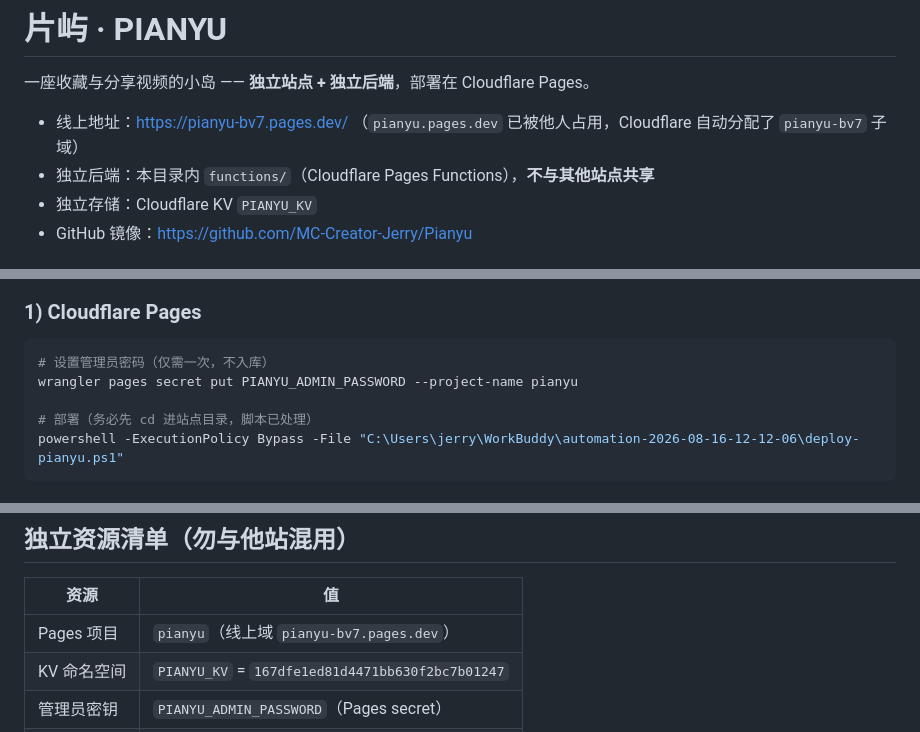
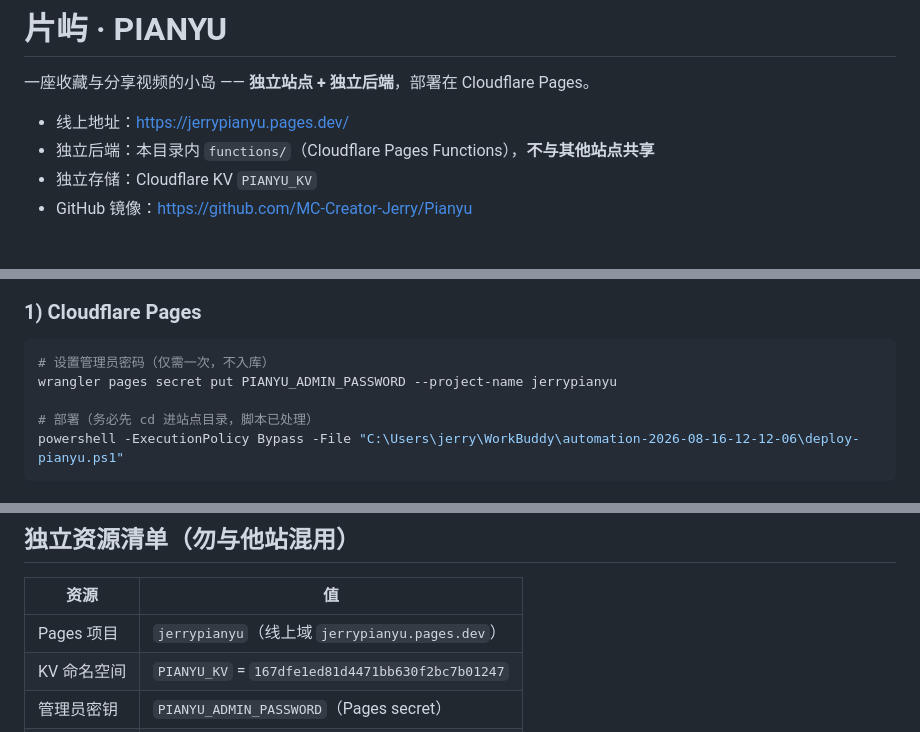
Before and after one commit to MC-Creator-Jerry/Pianyu, a Markdown page: README.md, 3 parts joined by grey strips. Rendered like a GitHub page.

Commit message:
Update README.md (2026-09-23 19:12)

````diff
--- a/README.md
+++ b/README.md
@@ -2,7 +2,7 @@
 
 一座收藏与分享视频的小岛 —— **独立站点 + 独立后端**，部署在 Cloudflare Pages。
 
-- 线上地址：https://pianyu-bv7.pages.dev/  （`pianyu.pages.dev` 已被他人占用，Cloudflare 自动分配了 `pianyu-bv7` 子域）
+- 线上地址：https://jerrypianyu.pages.dev/
 - 独立后端：本目录内 `functions/`（Cloudflare Pages Functions），**不与其他站点共享**
 - 独立存储：Cloudflare KV `PIANYU_KV`
 - GitHub 镜像：https://github.com/MC-Creator-Jerry/Pianyu
@@ -58,7 +58,7 @@ pianyu-site/
 
 ```powershell
 # 设置管理员密码（仅需一次，不入库）
-wrangler pages secret put PIANYU_ADMIN_PASSWORD --project-name pianyu
+wrangler pages secret put PIANYU_ADMIN_PASSWORD --project-name jerrypianyu
 
 # 部署（务必先 cd 进站点目录，脚本已处理）
 powershell -ExecutionPolicy Bypass -File "C:\Users\jerry\WorkBuddy\automation-2026-08-16-12-12-06\deploy-pianyu.ps1"
@@ -78,7 +78,7 @@ powershell -ExecutionPolicy Bypass -File "C:\Users\jerry\WorkBuddy\automation-20
 
 | 资源 | 值 |
 |------|----|
-| Pages 项目 | `pianyu`（线上域 `pianyu-bv7.pages.dev`） |
+| Pages 项目 | `jerrypianyu`（线上域 `jerrypianyu.pages.dev`） |
 | KV 命名空间 | `PIANYU_KV` = `167dfe1ed81d4471bb630f2bc7b01247` |
 | 管理员密钥 | `PIANYU_ADMIN_PASSWORD`（Pages secret） |
 | 会话 Cookie | `pianyu_sid` |
````
